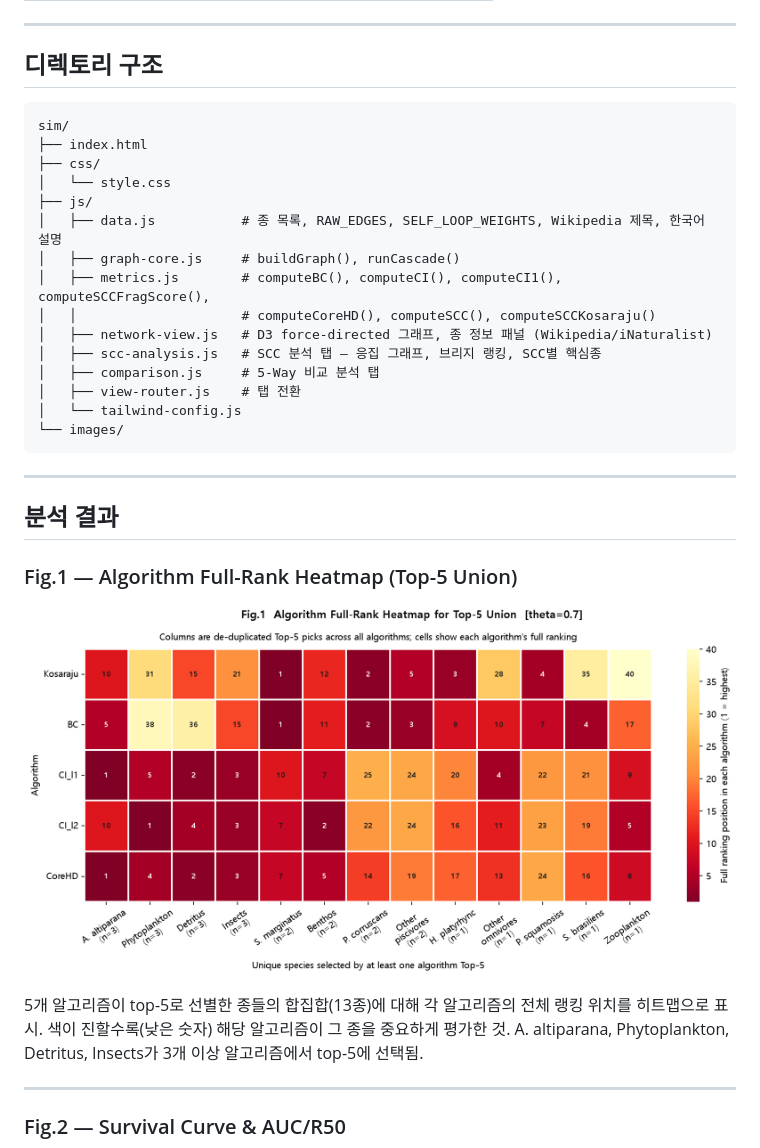
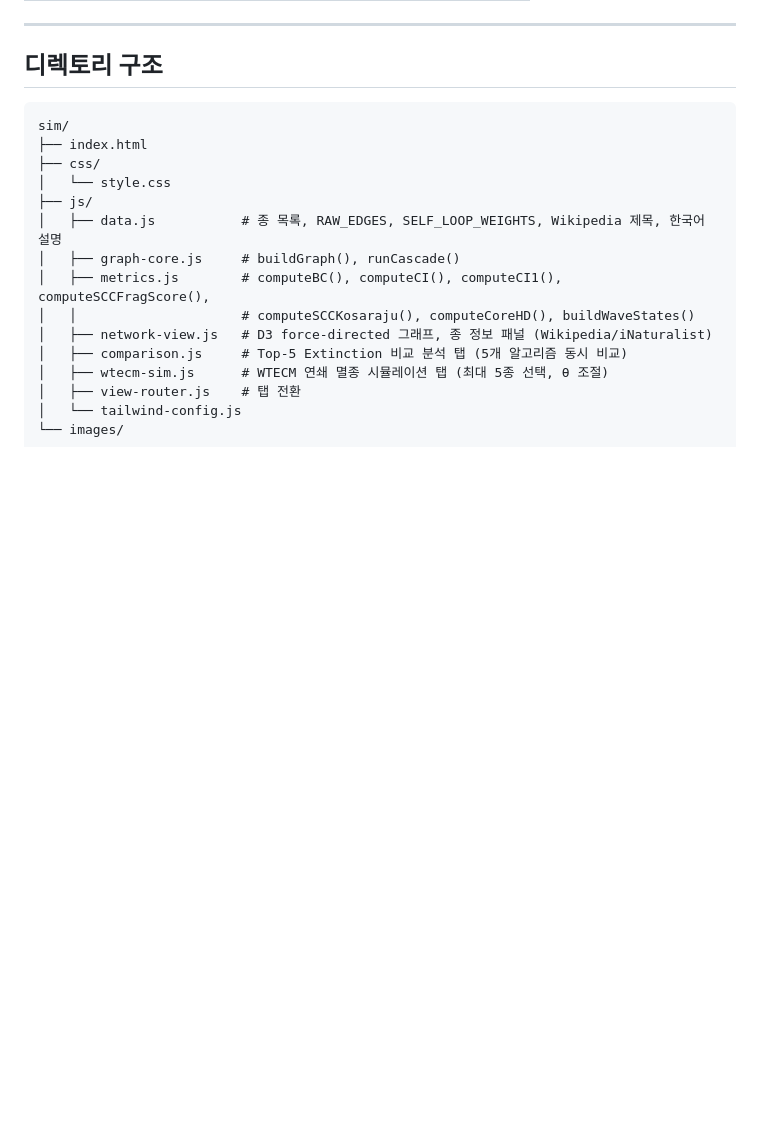
Before and after one commit to jaydenpark00/parana_sim, a Markdown page: README.md, the part around the change printed below. Rendered like a GitHub page; blank space fills up the shorter version.

````diff
--- a/README.md
+++ b/README.md
@@ -137,26 +145,11 @@ sim/
 │   ├── data.js           # 종 목록, RAW_EDGES, SELF_LOOP_WEIGHTS, Wikipedia 제목, 한국어 설명
 │   ├── graph-core.js     # buildGraph(), runCascade()
 │   ├── metrics.js        # computeBC(), computeCI(), computeCI1(), computeSCCFragScore(),
-│   │                     # computeCoreHD(), computeSCC(), computeSCCKosaraju()
+│   │                     # computeSCCKosaraju(), computeCoreHD(), buildWaveStates()
 │   ├── network-view.js   # D3 force-directed 그래프, 종 정보 패널 (Wikipedia/iNaturalist)
-│   ├── scc-analysis.js   # SCC 분석 탭 — 응집 그래프, 브리지 랭킹, SCC별 핵심종
-│   ├── comparison.js     # 5-Way 비교 분석 탭
+│   ├── comparison.js     # Top-5 Extinction 비교 분석 탭 (5개 알고리즘 동시 비교)
+│   ├── wtecm-sim.js      # WTECM 연쇄 멸종 시뮬레이션 탭 (최대 5종 선택, θ 조절)
 │   ├── view-router.js    # 탭 전환
 │   └── tailwind-config.js
 └── images/
 ```
-
----
-
-## 분석 결과
-
-### Fig.1 — Algorithm Full-Rank Heatmap (Top-5 Union)
-
-![Fig.1](images/fig1_algorithm_top5_heatmap.png)
-
-5개 알고리즘이 top-5로 선별한 종들의 합집합(13종)에 대해 각 알고리즘의 전체 랭킹 위치를 히트맵으로 표시. 색이 진할수록(낮은 숫자) 해당 알고리즘이 그 종을 중요하게 평가한 것. A. altiparana, Phytoplankton, Detritus, Insects가 3개 이상 알고리즘에서 top-5에 선택됨.
-
----
-
-### Fig.2 — Survival Curve & AUC/R50
-
````
Also changed, not shown: other parts of README.md (+18 -29 lines), images/1.png (added), images/2.png (added), images/3.png (added).
